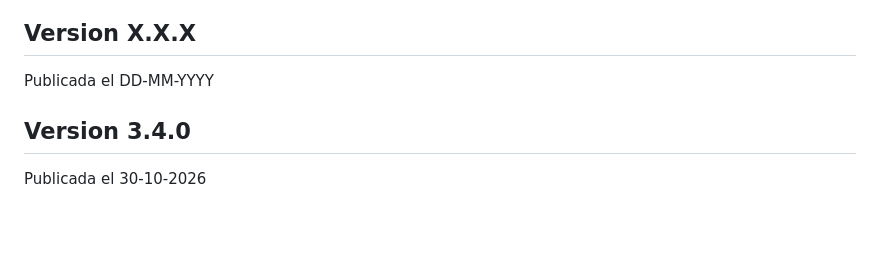
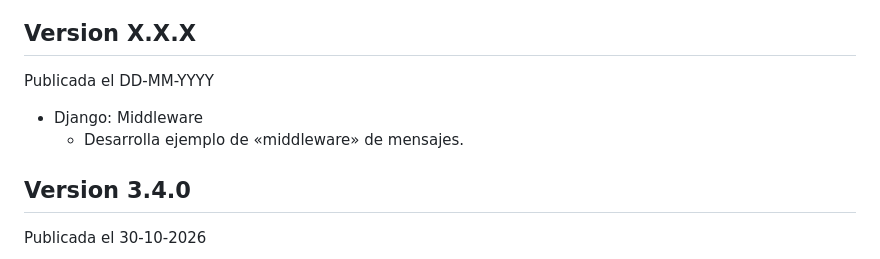
Before and after one commit to sdelquin/aprendepython, a Markdown page: CHANGELOG.md, the part around the change. GitHub-like rendering; blank space fills up the shorter version.

Commit message:
Develop example about messages middleware

```diff
--- a/CHANGELOG.md
+++ b/CHANGELOG.md
@@ -5,6 +5,9 @@ Las versiones siguen [versionado semántico](https://semver.org/) (`<major>.<min
 ## Version X.X.X
 
 Publicada el DD-MM-YYYY
+
+- Django: Middleware
+  - Desarrolla ejemplo de «middleware» de mensajes.
 
 ## Version 3.4.0
 
```
Also changed, not shown: 1 other file.
